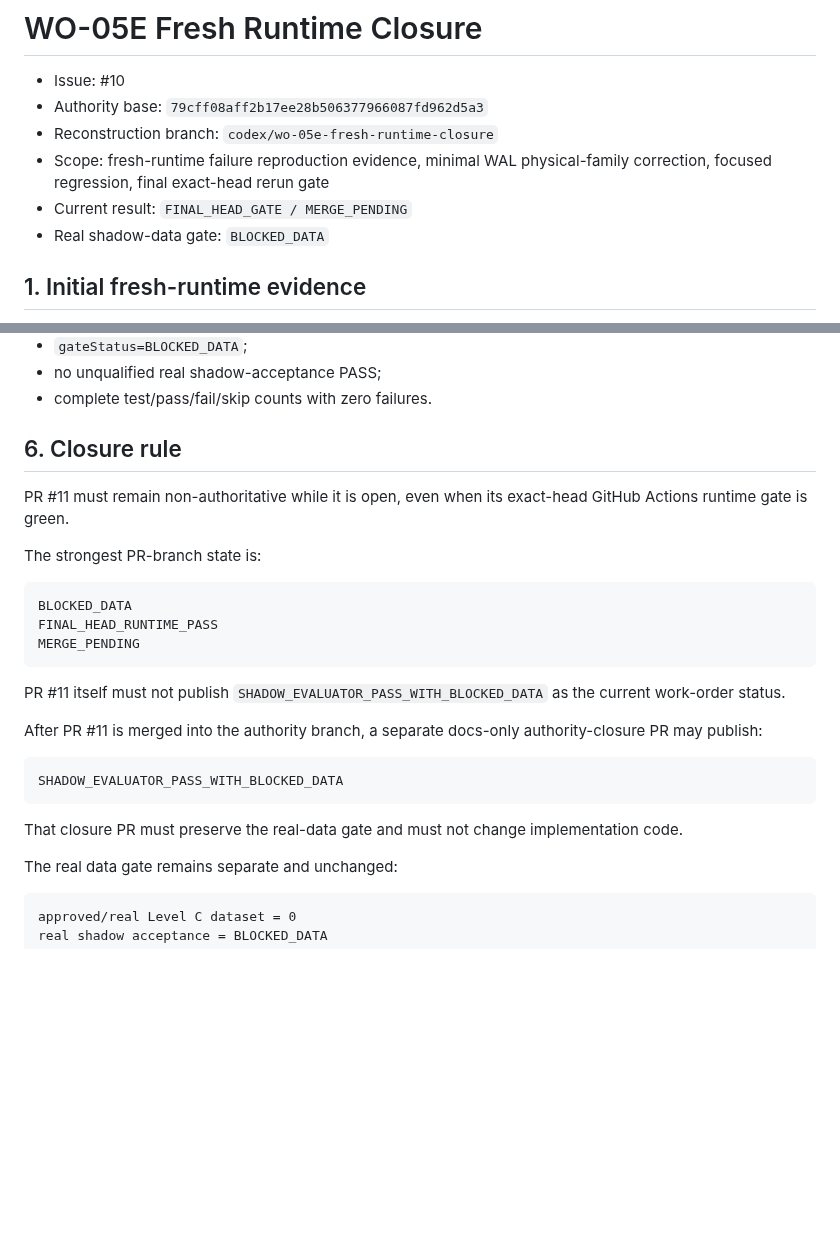
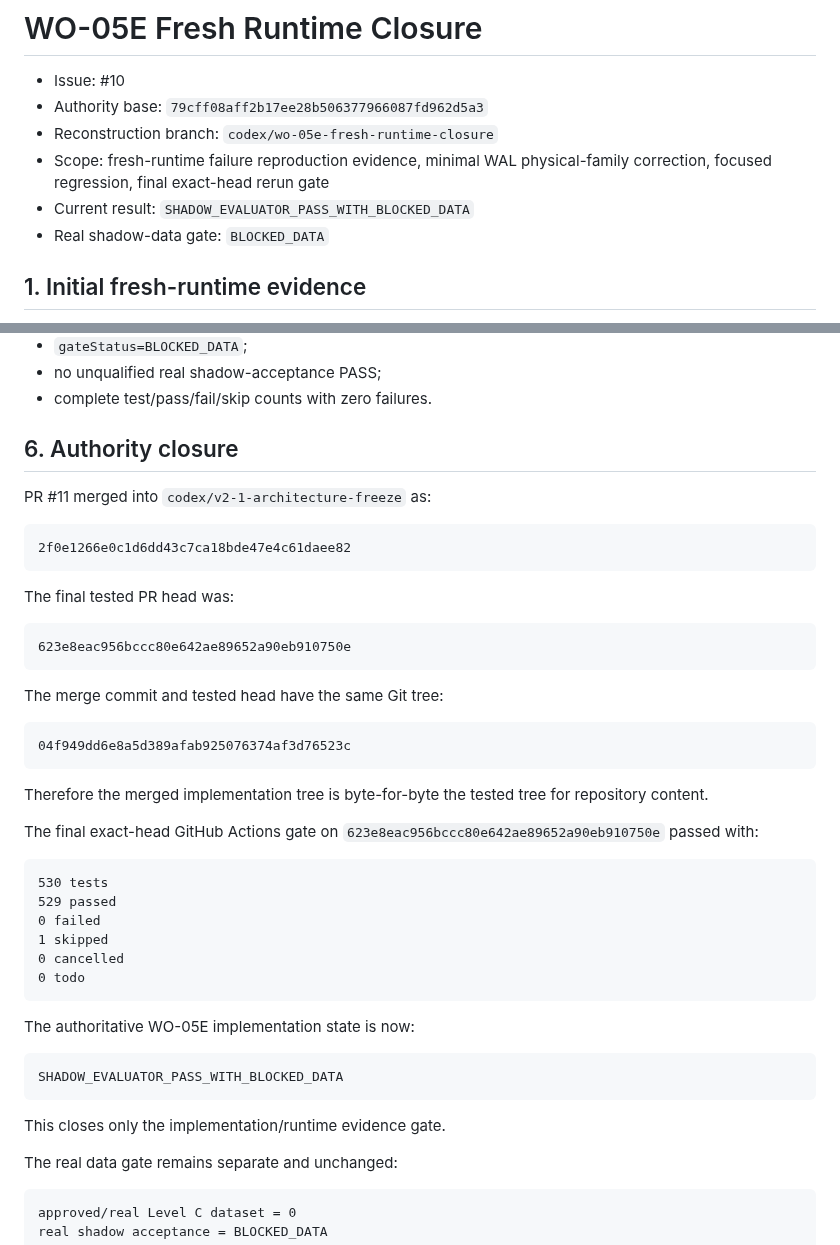
Before and after one commit to JENN2046/jenn-shooting-operations, a Markdown page: docs/acceptance/WO-05E_FRESH_RUNTIME_CLOSURE.md, 2 parts joined by grey strips. Rendered like a GitHub page; blank space fills up the shorter version.

Commit message:
WO-05E closure: record merged authority tree and final runtime evidence

````diff
--- a/docs/acceptance/WO-05E_FRESH_RUNTIME_CLOSURE.md
+++ b/docs/acceptance/WO-05E_FRESH_RUNTIME_CLOSURE.md
@@ -4,7 +4,7 @@
 - Authority base: `79cff08aff2b17ee28b506377966087fd962d5a3`
 - Reconstruction branch: `codex/wo-05e-fresh-runtime-closure`
 - Scope: fresh-runtime failure reproduction evidence, minimal WAL physical-family correction, focused regression, final exact-head rerun gate
-- Current result: `FINAL_HEAD_GATE / MERGE_PENDING`
+- Current result: `SHADOW_EVALUATOR_PASS_WITH_BLOCKED_DATA`
 - Real shadow-data gate: `BLOCKED_DATA`
 
 ## 1. Initial fresh-runtime evidence
@@ -150,27 +150,46 @@ The final-head workflow must continue to prove:
 - no unqualified real shadow-acceptance PASS;
 - complete test/pass/fail/skip counts with zero failures.
 
-## 6. Closure rule
+## 6. Authority closure
 
-PR #11 must remain non-authoritative while it is open, even when its exact-head GitHub Actions runtime gate is green.
-
-The strongest PR-branch state is:
+PR #11 merged into `codex/v2-1-architecture-freeze` as:
 
 ```text
-BLOCKED_DATA
-FINAL_HEAD_RUNTIME_PASS
-MERGE_PENDING
+2f0e1266e0c1d6dd43c7ca18bde47e4c61daee82
 ```
 
-PR #11 itself must not publish `SHADOW_EVALUATOR_PASS_WITH_BLOCKED_DATA` as the current work-order status.
+The final tested PR head was:
 
-After PR #11 is merged into the authority branch, a separate docs-only authority-closure PR may publish:
+```text
+623e8eac956bccc80e642ae89652a90eb910750e
+```
+
+The merge commit and tested head have the same Git tree:
+
+```text
+04f949dd6e8a5d389afab925076374af3d76523c
+```
+
+Therefore the merged implementation tree is byte-for-byte the tested tree for repository content.
+
+The final exact-head GitHub Actions gate on `623e8eac956bccc80e642ae89652a90eb910750e` passed with:
+
+```text
+530 tests
+529 passed
+0 failed
+1 skipped
+0 cancelled
+0 todo
+```
+
+The authoritative WO-05E implementation state is now:
 
 ```text
 SHADOW_EVALUATOR_PASS_WITH_BLOCKED_DATA
 ```
 
-That closure PR must preserve the real-data gate and must not change implementation code.
+This closes only the implementation/runtime evidence gate.
 
 The real data gate remains separate and unchanged:
 
````
